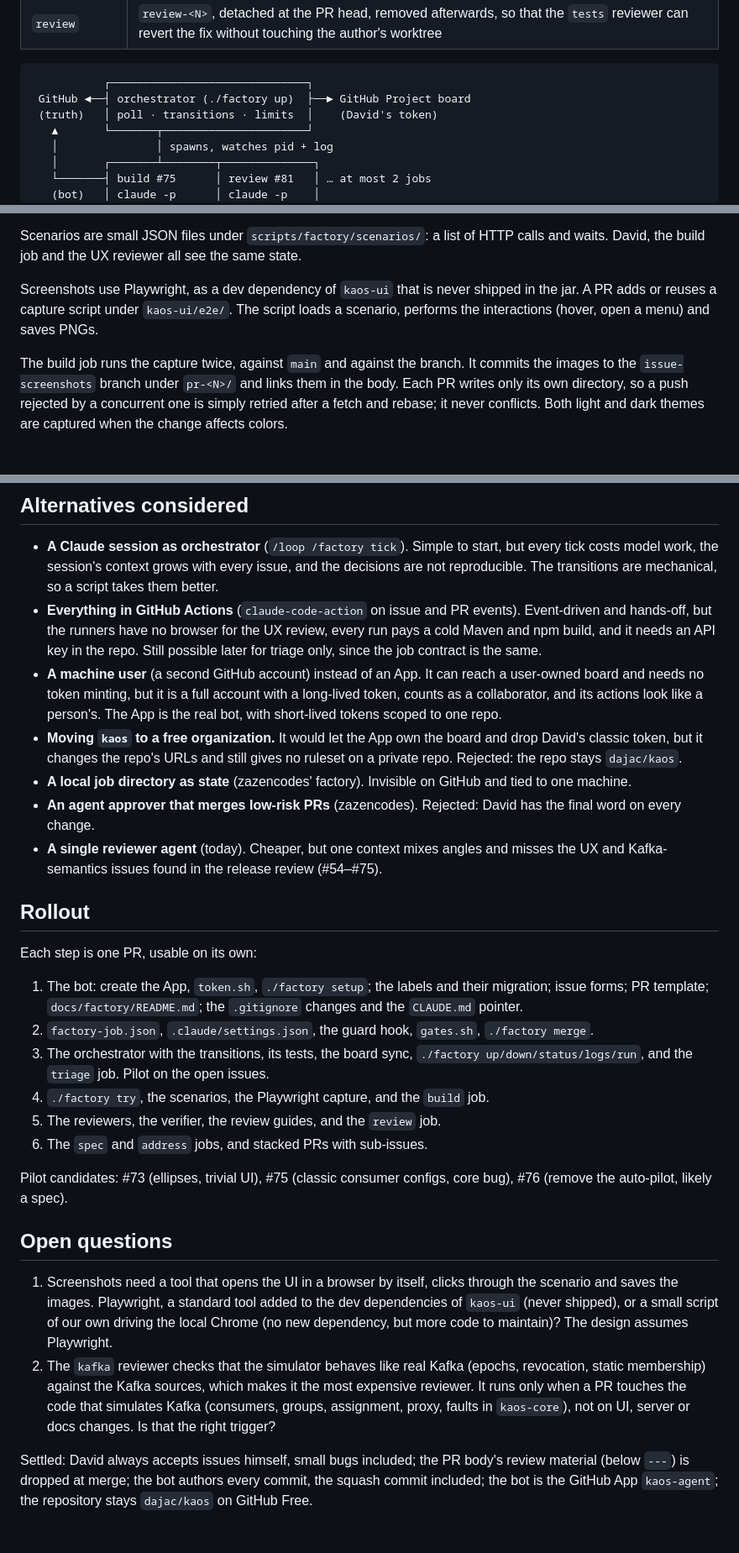
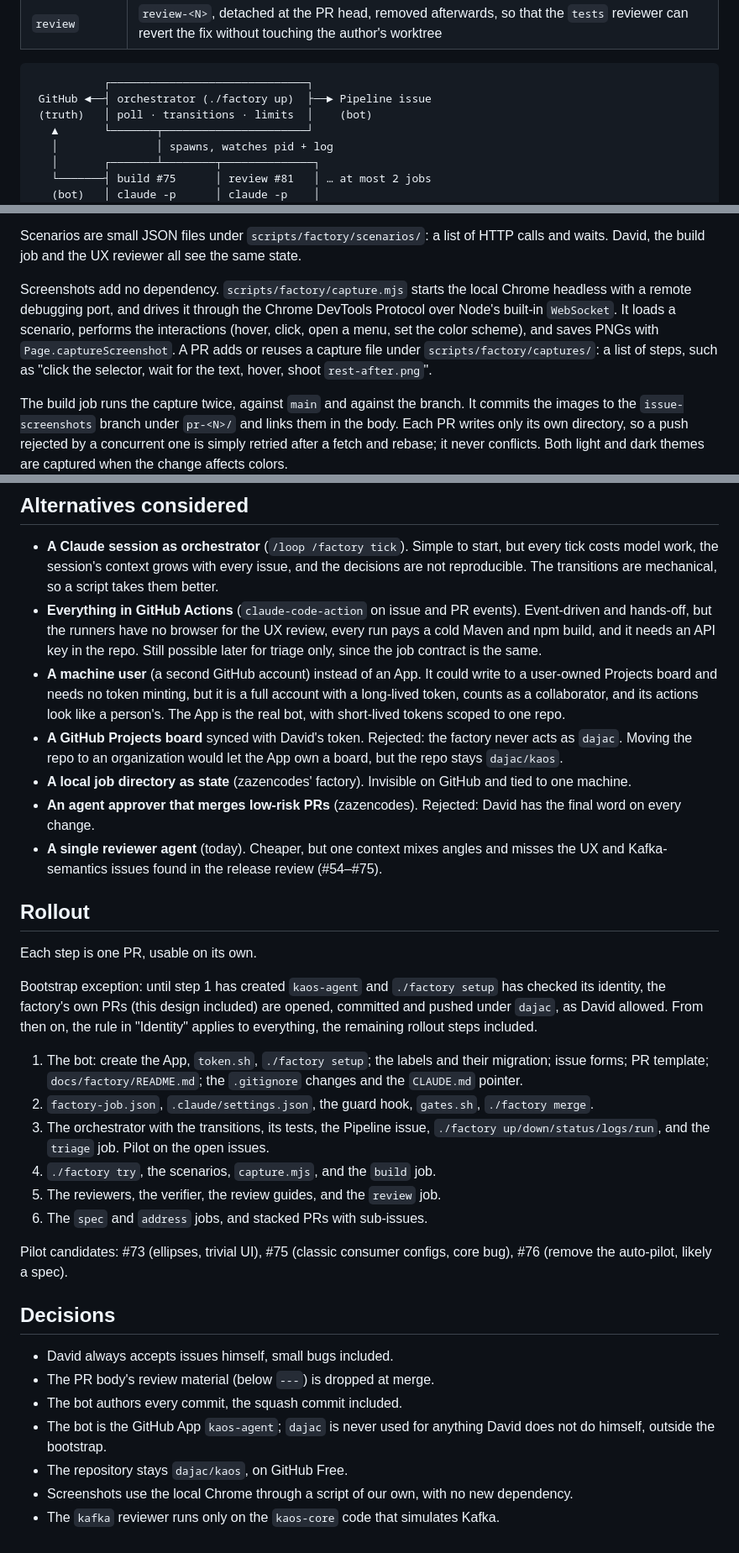
Before and after one commit to dajac/kaos, a Markdown page: docs/design/factory.md, 3 parts joined by grey strips. Shown at 84% size. Drawn GitHub-style; blank space fills up the shorter version.

````diff
--- a/docs/design/factory.md
+++ b/docs/design/factory.md
@@ -87,8 +87,8 @@ orchestrator prepares:
 
 ```
            ┌──────────────────────────────┐
- GitHub ◄──┤ orchestrator (./factory up)  ├──► GitHub Project board
- (truth)   │ poll · transitions · limits  │    (David's token)
+ GitHub ◄──┤ orchestrator (./factory up)  ├──► Pipeline issue
+ (truth)   │ poll · transitions · limits  │    (bot)
    ▲       └───────┬──────────────────────┘
    │               │ spawns, watches pid + log
    │       ┌───────┴────────┬──────────────┐
@@ -582,10 +600,14 @@ Scenarios are small JSON files under `scripts/factory/scenarios/`: a
 list of HTTP calls and waits. David, the build job and the UX reviewer
 all see the same state.
 
-Screenshots use Playwright, as a dev dependency of `kaos-ui` that is
-never shipped in the jar. A PR adds or reuses a capture script under
-`kaos-ui/e2e/`. The script loads a scenario, performs the interactions
-(hover, open a menu) and saves PNGs.
+Screenshots add no dependency. `scripts/factory/capture.mjs` starts
+the local Chrome headless with a remote debugging port, and drives it
+through the Chrome DevTools Protocol over Node's built-in `WebSocket`.
+It loads a scenario, performs the interactions (hover, click, open a
+menu, set the color scheme), and saves PNGs with
+`Page.captureScreenshot`. A PR adds or reuses a capture file under
+`scripts/factory/captures/`: a list of steps, such as "click the
+selector, wait for the text, hover, shoot `rest-after.png`".
 
 The build job runs the capture twice, against `main` and against the
 branch. It commits the images to the `issue-screenshots` branch under
@@ -751,14 +774,15 @@ added.
   browser for the UX review, every run pays a cold Maven and npm
   build, and it needs an API key in the repo. Still possible later for
   triage only, since the job contract is the same.
-- **A machine user** (a second GitHub account) instead of an App. It can reach a user-owned board and needs no token
+- **A machine user** (a second GitHub account) instead of an App. It
+  could write to a user-owned Projects board and needs no token
   minting, but it is a full account with a long-lived token, counts as
   a collaborator, and its actions look like a person's. The App is the
   real bot, with short-lived tokens scoped to one repo.
-- **Moving `kaos` to a free organization.** It would let the App own
-  the board and drop David's classic token, but it changes the repo's
-  URLs and still gives no ruleset on a private repo. Rejected: the repo
-  stays `dajac/kaos`.
+- **A GitHub Projects board** synced with David's token. Rejected:
+  the factory never acts as `dajac`. Moving the repo to an
+  organization would let the App own a board, but the repo stays
+  `dajac/kaos`.
 - **A local job directory as state** (zazencodes' factory). Invisible
   on GitHub and tied to one machine.
 - **An agent approver that merges low-risk PRs** (zazencodes).
@@ -769,17 +793,23 @@ added.
 
 ## Rollout
 
-Each step is one PR, usable on its own:
+Each step is one PR, usable on its own.
+
+Bootstrap exception: until step 1 has created `kaos-agent` and
+`./factory setup` has checked its identity, the factory's own PRs
+(this design included) are opened, committed and pushed under
+`dajac`, as David allowed. From then on, the rule in "Identity"
+applies to everything, the remaining rollout steps included.
 
 1. The bot: create the App, `token.sh`, `./factory setup`; the labels
    and their migration; issue forms; PR template; `docs/factory/README.md`;
    the `.gitignore` changes and the `CLAUDE.md` pointer.
 2. `factory-job.json`, `.claude/settings.json`, the guard hook,
    `gates.sh`, `./factory merge`.
-3. The orchestrator with the transitions, its tests, the board sync,
+3. The orchestrator with the transitions, its tests, the Pipeline issue,
    `./factory up/down/status/logs/run`, and the `triage` job. Pilot on
    the open issues.
-4. `./factory try`, the scenarios, the Playwright capture, and the
+4. `./factory try`, the scenarios, `capture.mjs`, and the
    `build` job.
 5. The reviewers, the verifier, the review guides, and the `review`
    job.
@@ -788,23 +818,15 @@ Each step is one PR, usable on its own:
 Pilot candidates: #73 (ellipses, trivial UI), #75 (classic consumer
 configs, core bug), #76 (remove the auto-pilot, likely a spec).
 
-## Open questions
+## Decisions
 
-1. Screenshots need a tool that opens the UI in a browser by itself,
-   clicks through the scenario and saves the images. Playwright, a
-   standard tool added to the dev dependencies of `kaos-ui` (never
-   shipped), or a small script of our own driving the local Chrome
-   (no new dependency, but more code to maintain)? The design assumes
-   Playwright.
-2. The `kafka` reviewer checks that the simulator behaves like real
-   Kafka (epochs, revocation, static membership) against the Kafka
-   sources, which makes it the most expensive reviewer. It runs only
-   when a PR touches the code that simulates Kafka (consumers, groups,
-   assignment, proxy, faults in `kaos-core`), not on UI, server or
-   docs changes. Is that the right trigger?
-
-Settled: David always accepts issues himself, small bugs included;
-the PR body's review material (below `---`) is dropped at merge; the
-bot authors every commit, the squash commit included; the bot is the
-GitHub App `kaos-agent`; the repository stays `dajac/kaos` on GitHub
-Free.
+- David always accepts issues himself, small bugs included.
+- The PR body's review material (below `---`) is dropped at merge.
+- The bot authors every commit, the squash commit included.
+- The bot is the GitHub App `kaos-agent`; `dajac` is never used for
+  anything David does not do himself, outside the bootstrap.
+- The repository stays `dajac/kaos`, on GitHub Free.
+- Screenshots use the local Chrome through a script of our own, with
+  no new dependency.
+- The `kafka` reviewer runs only on the `kaos-core` code that
+  simulates Kafka.
````
Also changed, not shown: other parts of docs/design/factory.md (+64 -45 lines).
